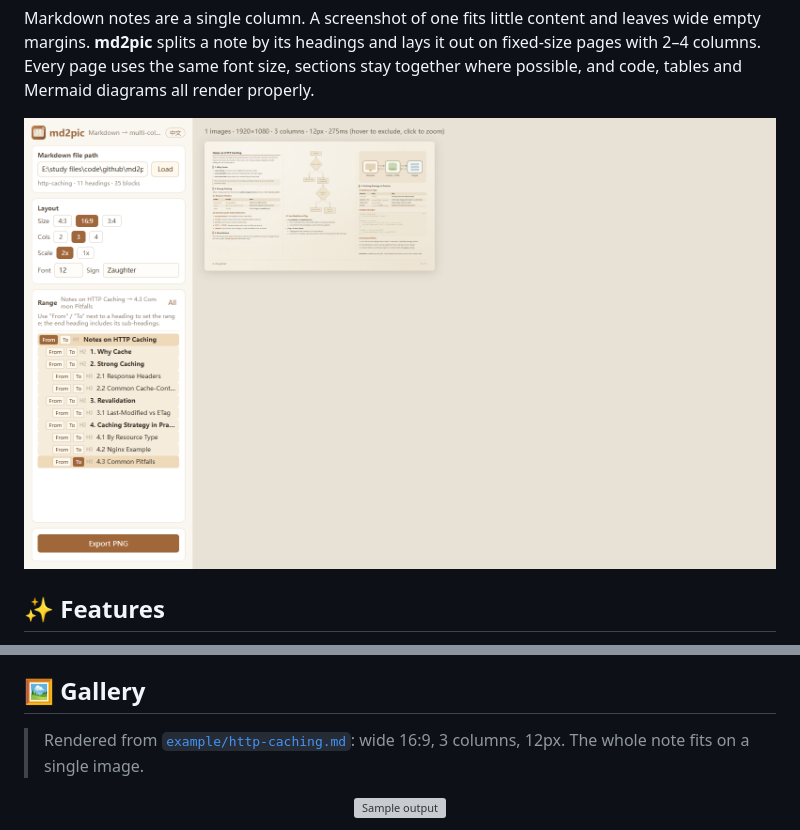
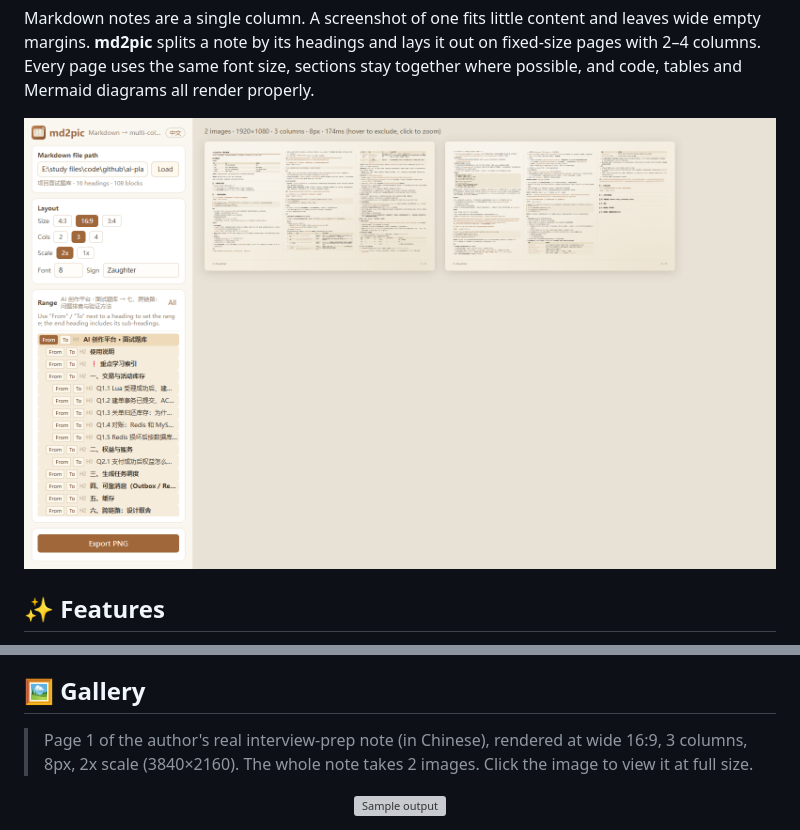
Before and after one commit to zaughterCoding/md2pic, a Markdown page: README.en.md, 2 parts joined by grey strips. Drawn GitHub-style; pictures changed too: docs/images/ui-en.png; grey boxes are pictures that could not be loaded.

Commit message:
Use a real note for README screenshots at 8px
The gallery and UI screenshots now show the author's interview-prep note
on a wide 16:9 page with 3 columns at 8px, exported at 2x.

```diff
--- a/README.en.md
+++ b/README.en.md
@@ -44,7 +44,7 @@ Markdown notes are a single column. A screenshot of one fits little content and
 
 ## 🖼️ Gallery
 
-> Rendered from [`example/http-caching.md`](example/http-caching.md): wide 16:9, 3 columns, 12px. The whole note fits on a single image.
+> Page 1 of the author's real interview-prep note (in Chinese), rendered at wide 16:9, 3 columns, 8px, 2x scale (3840×2160). The whole note takes 2 images. Click the image to view it at full size.
 
 <p align="center">
   <img src="docs/images/page-en-1.png" width="100%" alt="Sample output">
```
Also changed, not shown: README.md (+1 -1 lines), docs/images/ui-zh.png, 2 other files.
